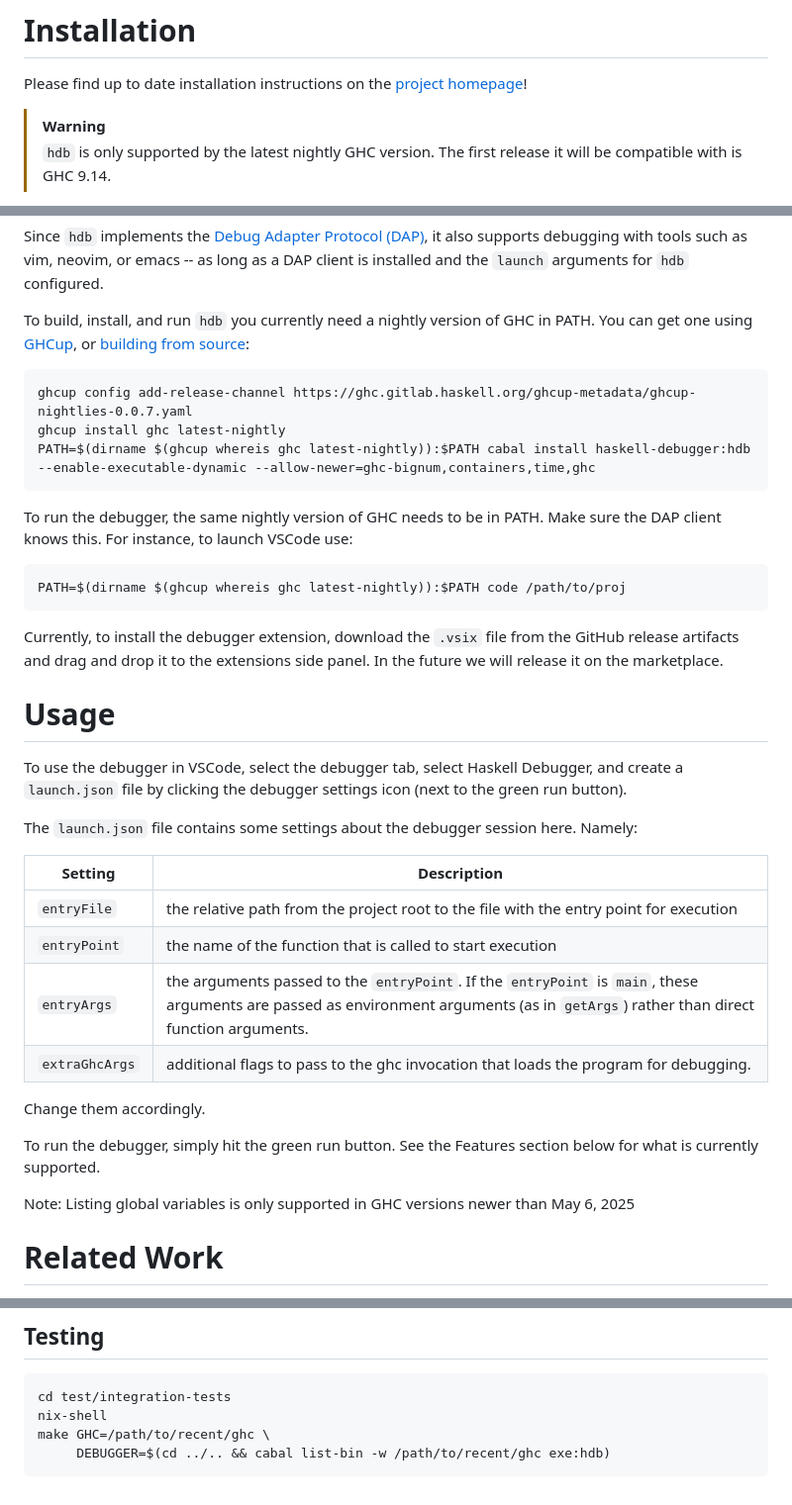
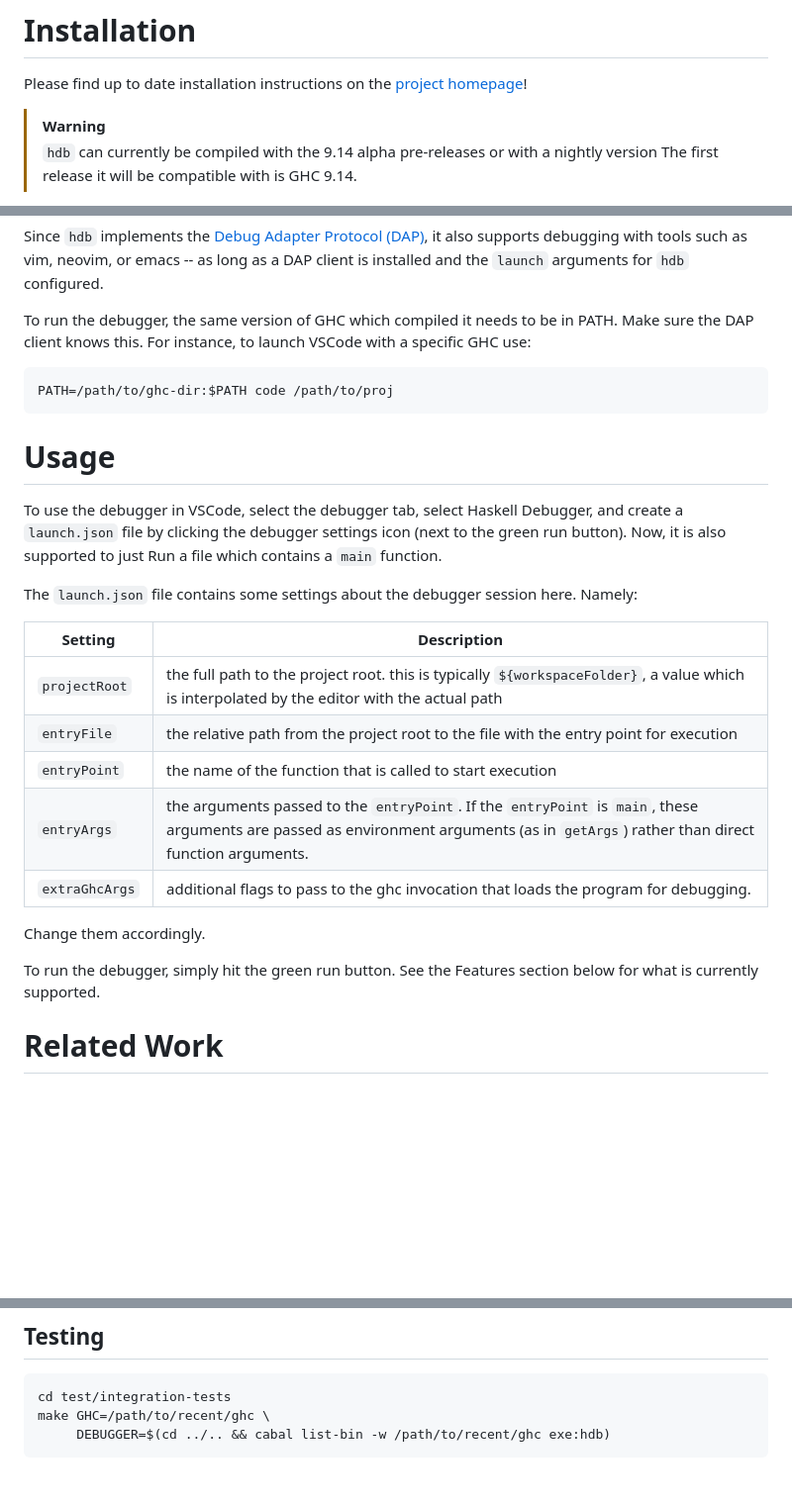
Before and after one commit to well-typed/haskell-debugger, a Markdown page: README.md, 3 parts joined by grey strips. Shown at 99% size. GitHub-like rendering; blank space fills up the shorter version.

Commit message:
Update the READMEs
Fixes #32

````diff
--- a/README.md
+++ b/README.md
@@ -16,7 +16,7 @@ Please find up to date installation instructions on the
 [project homepage](https://well-typed.github.io/haskell-debugger/)!
 
 > [!WARNING]
-> `hdb` is only supported by the latest nightly GHC version.
+> `hdb` can currently be compiled with the 9.14 alpha pre-releases or with a nightly version
 > The first release it will be compatible with is GHC 9.14.
 
 To install and use the debugger, you need the executable `hdb`
@@ -27,35 +27,25 @@ Since `hdb` implements the [Debug Adapter Protocol
 debugging with tools such as vim, neovim, or emacs -- as long as a DAP client is
 installed and the `launch` arguments for `hdb` configured.
 
-To build, install, and run `hdb` you currently need a nightly
-version of GHC in PATH. You can get one using
-[GHCup](https://ghcup.readthedocs.io/en/latest/guide/), or [building from source](https://gitlab.haskell.org/ghc/ghc/-/wikis/building/preparation):
+To run the debugger, the same version of GHC which compiled it needs to be in
+PATH. Make sure the DAP client knows this. For instance, to launch VSCode with a specific GHC use:
 ```
-ghcup config add-release-channel https://ghc.gitlab.haskell.org/ghcup-metadata/ghcup-nightlies-0.0.7.yaml
-ghcup install ghc latest-nightly
-PATH=$(dirname $(ghcup whereis ghc latest-nightly)):$PATH cabal install haskell-debugger:hdb --enable-executable-dynamic --allow-newer=ghc-bignum,containers,time,ghc
+PATH=/path/to/ghc-dir:$PATH code /path/to/proj
 ```
-
-To run the debugger, the same nightly version of GHC needs to be in PATH. Make
-sure the DAP client knows this. For instance, to launch VSCode use:
-```
-PATH=$(dirname $(ghcup whereis ghc latest-nightly)):$PATH code /path/to/proj
-```
-Currently, to install the debugger extension, download the `.vsix` file from the
-GitHub release artifacts and drag and drop it to the extensions side panel. In
-the future we will release it on the marketplace.
 
 # Usage
 
 To use the debugger in VSCode, select the debugger tab, select Haskell Debugger,
 and create a `launch.json` file by clicking the debugger settings icon (next to
-the green run button).
+the green run button). Now, it is also supported to just Run a file which
+contains a `main` function.
 
 The `launch.json` file contains some settings about the debugger session here.
 Namely:
 
 | Setting | Description |
 | --- | --- |
+| `projectRoot`  | the full path to the project root. this is typically `${workspaceFolder}`, a value which is interpolated by the editor with the actual path                                           |
 | `entryFile`    | the relative path from the project root to the file with the entry point for execution                                                                                                |
 | `entryPoint`   | the name of the function that is called to start execution                                                                                                                            |
 | `entryArgs`    | the arguments passed to the `entryPoint`. If the `entryPoint` is `main`, these arguments are passed as environment arguments (as in `getArgs`) rather than direct function arguments. |
@@ -65,8 +55,6 @@ Change them accordingly.
 
 To run the debugger, simply hit the green run button.
 See the Features section below for what is currently supported.
-
-Note: Listing global variables is only supported in GHC versions newer than May 6, 2025
 
 # Related Work
 
@@ -139,7 +127,6 @@ nix-build
 
 ```
 cd test/integration-tests
-nix-shell
 make GHC=/path/to/recent/ghc \
      DEBUGGER=$(cd ../.. && cabal list-bin -w /path/to/recent/ghc exe:hdb)
 ```
````
Also changed, not shown: other parts of README.md (+1 -1 lines), vscode-extension/README.md (+15 -24 lines).
